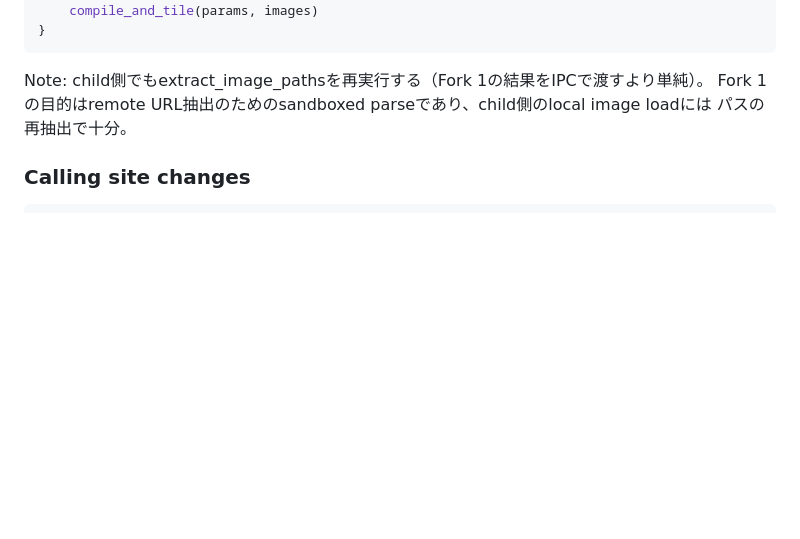
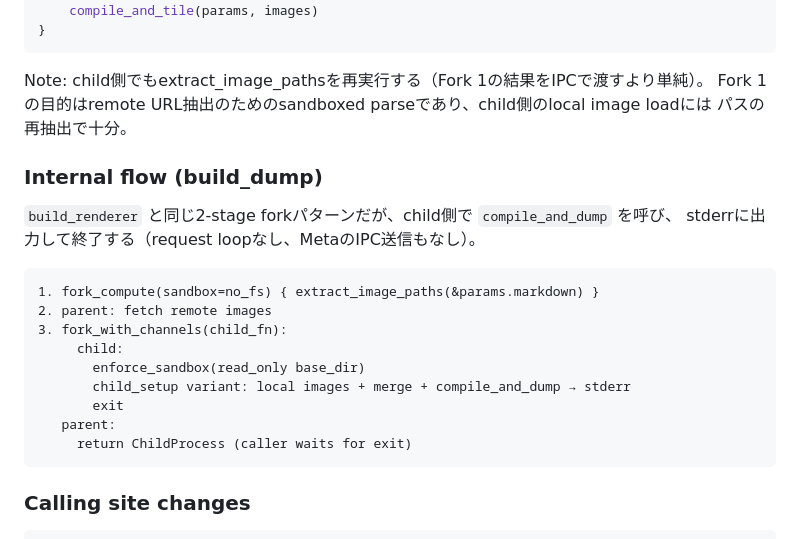
Before and after one commit to saka1/mlux, a Markdown page: docs/2026-03-19-design-usecase-orchestration.md, the part around the change. GitHub-like rendering; blank space fills up the shorter version.

Commit message:
docs: add build_dump internal flow to design spec
Co-Authored-By: Claude Opus 4.6 (1M context) <noreply@anthropic.com>

````diff
--- a/docs/2026-03-19-design-usecase-orchestration.md
+++ b/docs/2026-03-19-design-usecase-orchestration.md
@@ -147,6 +147,23 @@ Note: child側でもextract_image_pathsを再実行する（Fork 1の結果をIP
 Fork 1の目的はremote URL抽出のためのsandboxed parseであり、child側のlocal image loadには
 パスの再抽出で十分。
 
+### Internal flow (build_dump)
+
+`build_renderer` と同じ2-stage forkパターンだが、child側で `compile_and_dump` を呼び、
+stderrに出力して終了する（request loopなし、MetaのIPC送信もなし）。
+
+```
+1. fork_compute(sandbox=no_fs) { extract_image_paths(&params.markdown) }
+2. parent: fetch remote images
+3. fork_with_channels(child_fn):
+     child:
+       enforce_sandbox(read_only base_dir)
+       child_setup variant: local images + merge + compile_and_dump → stderr
+       exit
+   parent:
+     return ChildProcess (caller waits for exit)
+```
+
 ### Calling site changes
 
 ```rust
````
